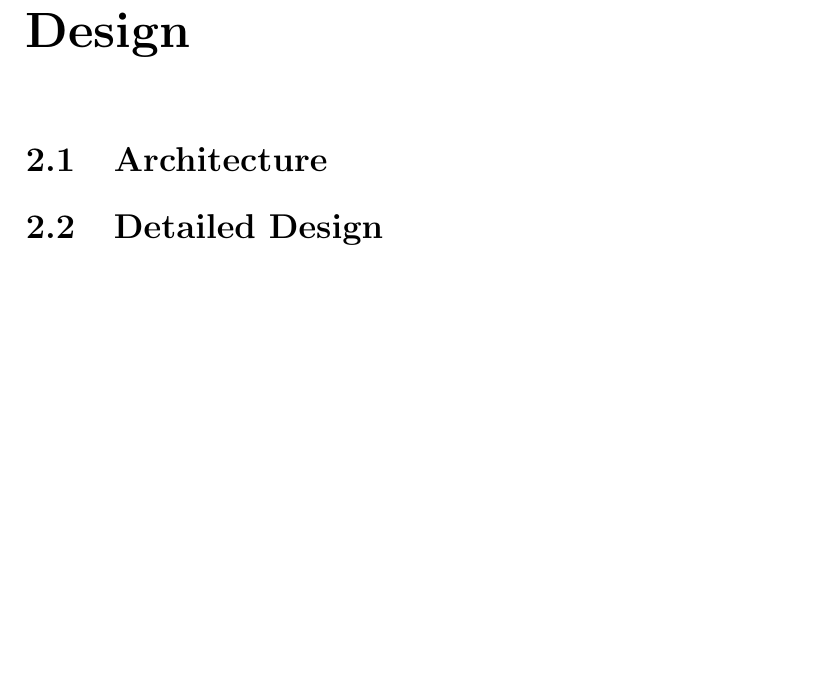
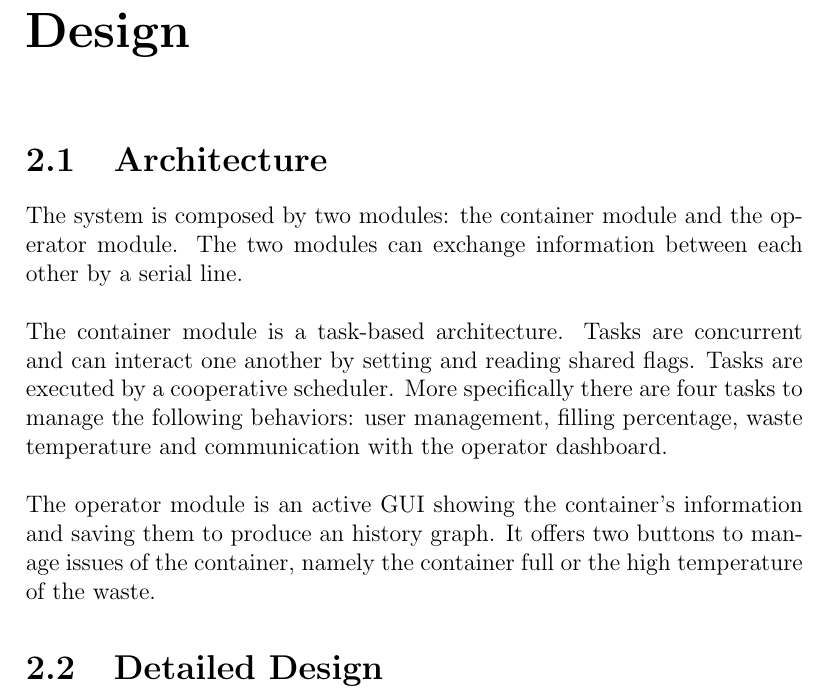
Before and after one commit to Cinels/IoT-assignment-02, a LaTeX document (doc/report/report.tex): part of page 6 of 8, cut so that both start at the same text, the shorter picture padded with empty space. Compiled offline with pdfLaTeX.

Commit message:
feat(chapter-design): added architecture section

```diff
--- a/doc/report/report.tex
+++ b/doc/report/report.tex
@@ -86,7 +86,16 @@
 
 \chapter{Design}
 
-        \section{Architecture}
+    \section{Architecture}
+
+        The system is composed by two modules: the container module and the operator module.
+        The two modules can exchange information between each other by a serial line.\\\\
+        %
+        The container module is a task-based architecture. Tasks are concurrent and can interact one another by setting and reading shared flags. Tasks are executed by a cooperative scheduler.
+        More specifically there are four tasks to manage the following behaviors: user management, filling percentage, waste temperature and communication with the operator dashboard.\\\\
+        %
+        The operator module is an active GUI showing the container's information and saving them to produce an history graph.
+        It offers two buttons to manage issues of the container, namely the container full or the high temperature of the waste.
 
         \section{Detailed Design}
 
```
